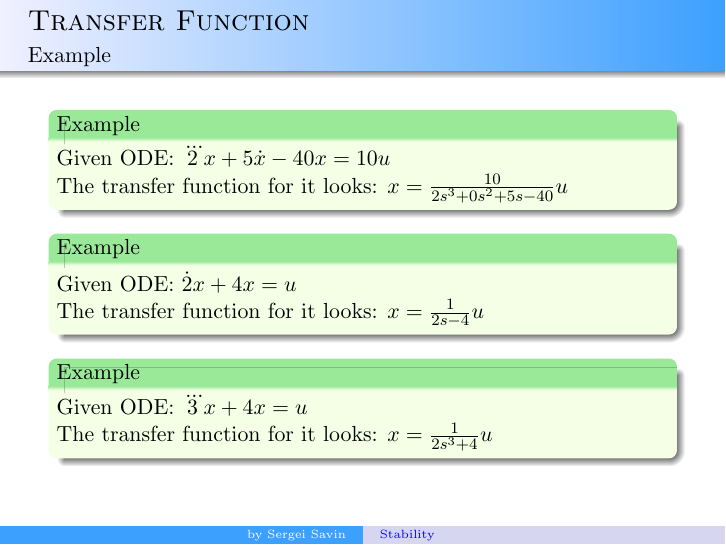
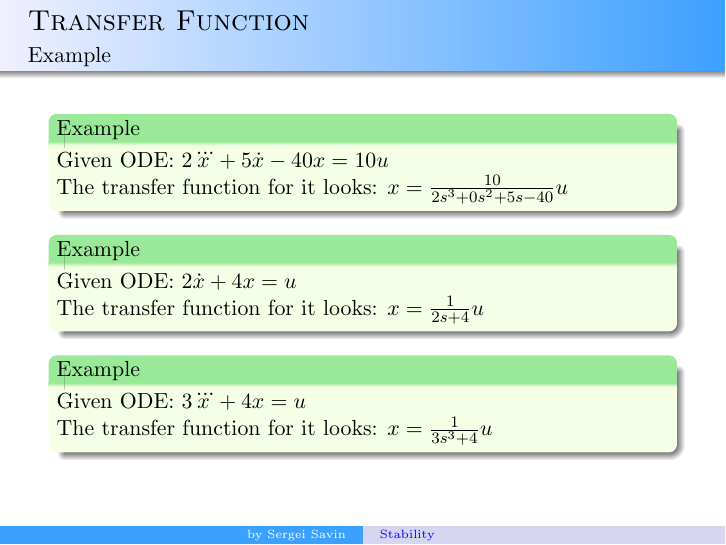
Before and after one commit to SergeiSa/Control-Theory-Slides-Spring-2021, LaTeX slides (Slides/Laplace/main.tex): page 7 of 11. Compiled offline with pdfLaTeX.

Commit message:
Fix 5 typos in examples
Fix dots' positions and coefficients in transfer functions

```diff
--- a/Slides/Laplace/main.tex
+++ b/Slides/Laplace/main.tex
@@ -154,7 +154,7 @@ At this point the mathematical meaning of this expression as an ODE is very vagu
 \begin{flushleft}
 
 \begin{example}
-Given ODE: $\dddot 2x + 5\dot x - 40 x = 10 u$
+Given ODE: $2\dddot x + 5\dot x - 40 x = 10 u$
 
 The transfer function for it looks:
 $x = \frac{10}{2 s^3 + 0 s^2 + 5 s - 40} u$
@@ -162,16 +162,16 @@ $x = \frac{10}{2 s^3 + 0 s^2 + 5 s - 40} u$
 
 
 \begin{example}
-Given ODE: $\dot 2x+ 4 x = u$
+Given ODE: $2\dot x+ 4 x = u$
 
-The transfer function for it looks: $x = \frac{1}{2 s - 4} u$
+The transfer function for it looks: $x = \frac{1}{2 s + 4} u$
 \end{example}
 
 
 \begin{example}
-Given ODE: $\dddot 3x + 4x = u$
+Given ODE: $3\dddot x + 4x = u$
 
-The transfer function for it looks: $x = \frac{1}{2 s^3 + 4} u$
+The transfer function for it looks: $x = \frac{1}{3 s^3 + 4} u$
 \end{example}
 
 \end{flushleft}
```
